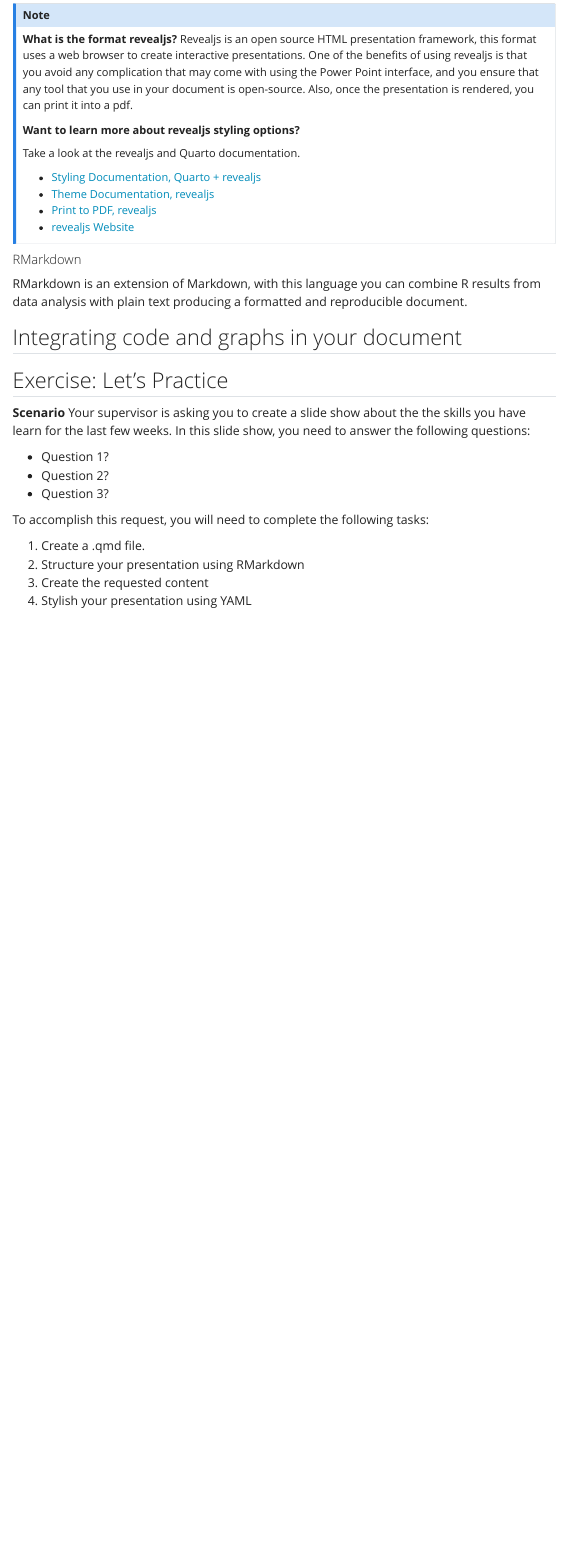
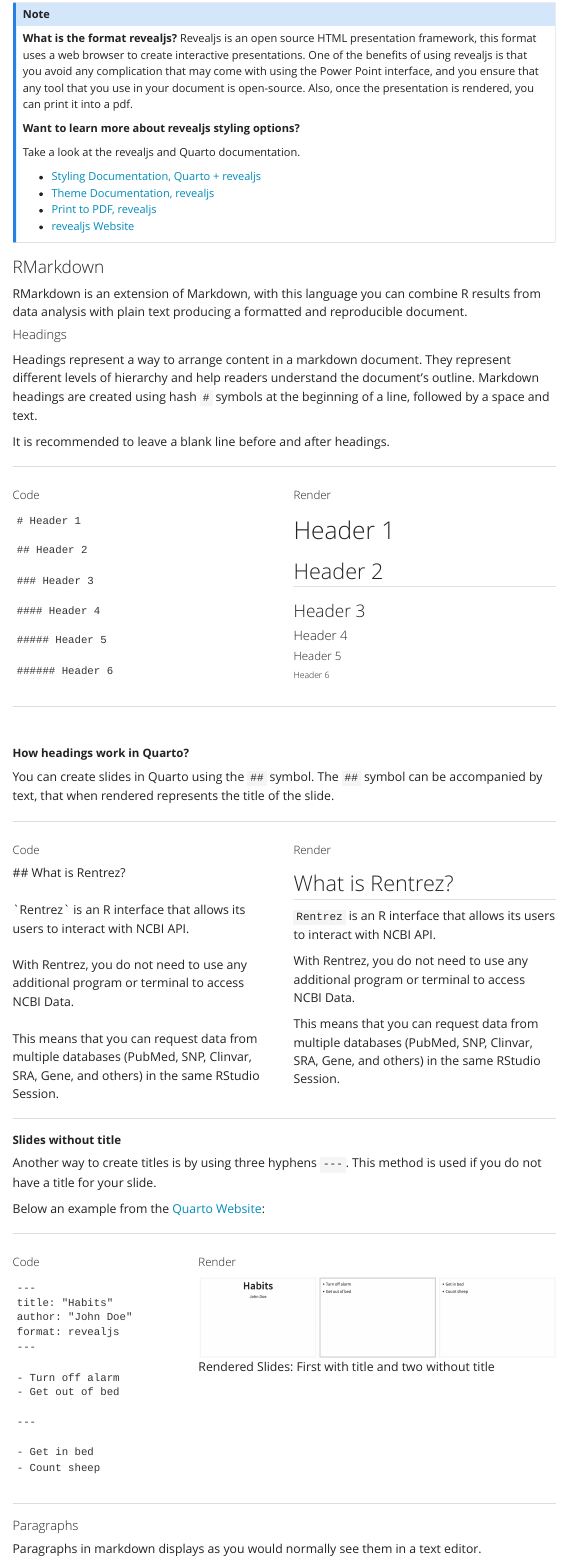
Before and after one commit to hshsl-training/RCOP, a Quarto document (Week06/using_quarto_v1.qmd): the page in a window 1100 px wide, from 3440 px down before the commit and from 3480 px down after it, so that both start at the same text. Rendered offline with R 4.5, knitr and Pandoc in place of Quarto, with nearby package versions; menus at the side of the page are left out.

Commit message:
content and lesson style

````diff
--- a/Week06/using_quarto_v1.qmd
+++ b/Week06/using_quarto_v1.qmd
@@ -117,6 +119,137 @@
 
 :::
 
-#### RMarkdown
+### RMarkdown
 
 RMarkdown is an extension of Markdown, with this language you can combine R results from data analysis with plain text producing a formatted and reproducible document.
+
+#### Headings
+
+Headings represent a way to arrange content in a markdown document.
+They represent different levels of hierarchy and help readers understand the document's outline. Markdown headings are created using hash `#` symbols at the beginning of a line, followed by a space and text.
+
+It is recommended to leave a blank line before and after headings.
+
+---
+
+:::: {.columns}
+
+::: {.column width="40%"}
+##### Code
+```
+# Header 1
+
+## Header 2
+
+### Header 3
+
+#### Header 4
+
+##### Header 5
+
+###### Header 6
+```
+:::
+
+::: {.column width="40%"}
+##### Render
+
+# Header 1
+
+## Header 2
+
+### Header 3
+
+#### Header 4
+
+##### Header 5
+
+###### Header 6
+:::
+
+::::
+
+---
+
+</br>
+
+##### **How headings work in Quarto?**
+
+You can create slides in Quarto using the `##` symbol.
+The `##` symbol can be accompanied by text, that when rendered represents the title of the slide.
+
+---
+
+:::: {.columns}
+
+::: {.column width="40%"}
+##### Code
+```{=html}
+## What is Rentrez?
+</br></br>
+`Rentrez` is an R interface that allows its users to interact with NCBI API.
+</br></br>
+With Rentrez, you do not need to use any additional program or terminal to access NCBI Data.
+</br></br>
+This means that you can request data from multiple databases (PubMed, SNP, Clinvar, SRA, Gene, and others) in the same RStudio Session.
+```
+:::
+
+::: {.column width="40%"}
+##### Render
+
+## What is Rentrez?
+
+`Rentrez` is an R interface that allows its users to interact with NCBI API.
+
+With Rentrez, you do not need to use any additional program or terminal to access NCBI Data.
+
+This means that you can request data from multiple databases (PubMed, SNP, Clinvar, SRA, Gene, and others) in the same RStudio Session.
+:::
+
+::::
+
+---
+
+##### **Slides without title**
+
+Another way to create titles is by using three hyphens `---`. This method is used if you do not have a title for your slide.
+
+Below an example from the [Quarto Website](https://quarto.org/docs/presentations/index.html#creating-slides):
+
+---
+
+:::: {.columns}
+
+::: {.column width="30%"}
+##### Code
+```
+---
+title: "Habits"
+author: "John Doe"
+format: revealjs
+---
+
+- Turn off alarm
+- Get out of bed
+
+---
+
+- Get in bed
+- Count sheep
+```
+:::
+
+::: {.column width="65%"}
+##### Render
+
+![Rendered Slides: First with title and two without title](no_title.png)
+
+:::
+::::
+
+---
+
+#### Paragraphs
+
+Paragraphs in markdown displays as you would normally see them in a text editor.
````
Also changed, not shown: Week06/headings.png (added), Week06/headings_raw_rendered.jpg (added), Week06/no_title.png (added), Week06/paragraphs.jpg (added), Week06/using_quarto_v1.qmd (103 more changed lines).
